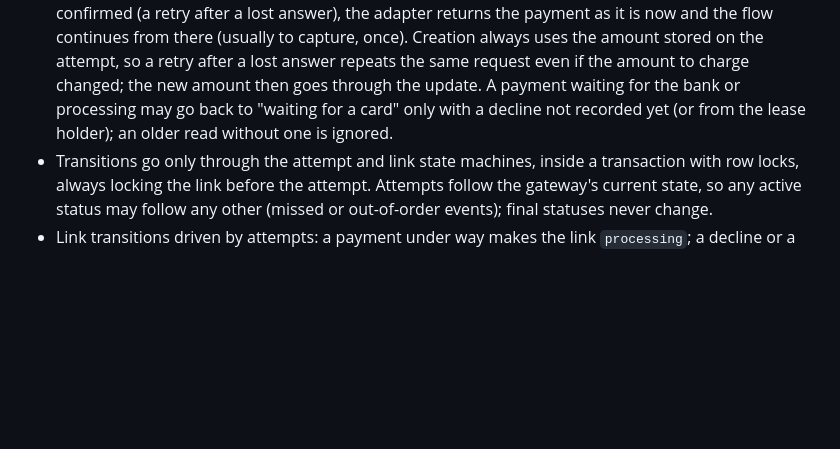
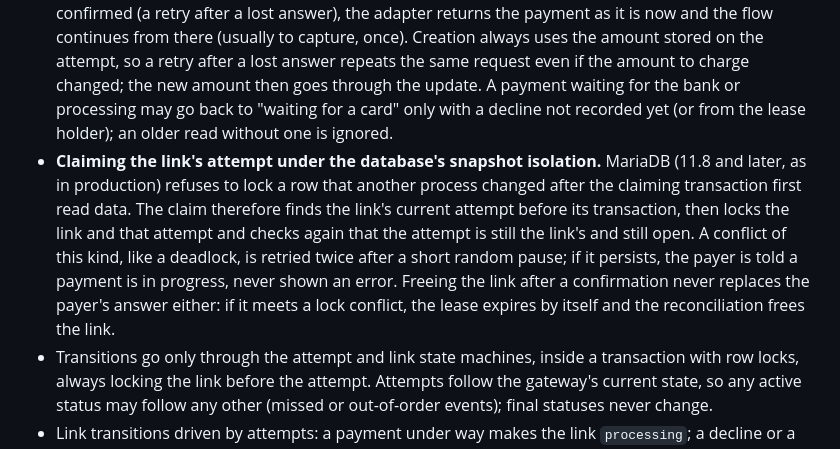
Before and after one commit to OJoshuaCG/axispay, a Markdown page: docs/adr/0051-checkout-and-card-payments-phase-4.md, the part around the change. Drawn GitHub-style; blank space fills up the shorter version.

```diff
--- a/docs/adr/0051-checkout-and-card-payments-phase-4.md
+++ b/docs/adr/0051-checkout-and-card-payments-phase-4.md
@@ -42,6 +42,7 @@ Phase 4 delivers the public payment page, payment attempts, 3D Secure, the compl
 - **The link is reserved while a payment is confirmed.** Claiming the attempt moves the link to `processing` in the same locked transaction. Expiry skips it and cancellation answers "payment in progress" (plan 9.1). When the confirmation ends without a payment under way (decline, error, refusal) the link becomes payable again, or expired if its expiry passed meanwhile, and the attempt's waiting payment is then canceled. A payment under way keeps the link reserved until its outcome.
 - **Stale reads are not applied.** Stripe never moves an authorized payment back to "waiting for the bank or a card" on its own, so such a report is only accepted from the lease holder answering its own call; from any other read (a late event, a slow status sync) it is ignored.
 - **A retried confirmation never charges twice.** If Stripe answers that the payment was already confirmed (a retry after a lost answer), the adapter returns the payment as it is now and the flow continues from there (usually to capture, once). Creation always uses the amount stored on the attempt, so a retry after a lost answer repeats the same request even if the amount to charge changed; the new amount then goes through the update. A payment waiting for the bank or processing may go back to "waiting for a card" only with a decline not recorded yet (or from the lease holder); an older read without one is ignored.
+- **Claiming the link's attempt under the database's snapshot isolation.** MariaDB (11.8 and later, as in production) refuses to lock a row that another process changed after the claiming transaction first read data. The claim therefore finds the link's current attempt before its transaction, then locks the link and that attempt and checks again that the attempt is still the link's and still open. A conflict of this kind, like a deadlock, is retried twice after a short random pause; if it persists, the payer is told a payment is in progress, never shown an error. Freeing the link after a confirmation never replaces the payer's answer either: if it meets a lock conflict, the lease expires by itself and the reconciliation frees the link.
 - Transitions go only through the attempt and link state machines, inside a transaction with row locks, always locking the link before the attempt. Attempts follow the gateway's current state, so any active status may follow any other (missed or out-of-order events); final statuses never change.
 - Link transitions driven by attempts: a payment under way makes the link `processing`; a decline or a closed attempt makes it `active` again, or `expired` if its expiry passed meanwhile; a success makes it `paid`. **A success on an expired or canceled link wins** (ADR-006): the attempt is flagged `late_payment` (kept for the Phase 5 webhook), the anomaly is audited and logged.
 - When a link expires or is canceled, its attempt still waiting for a card is closed and its Stripe payment canceled (queued, with retries). If Stripe says the payment had already succeeded, the payment wins.
```
Also changed, not shown: CHANGELOG.md (+13 -0 lines).
